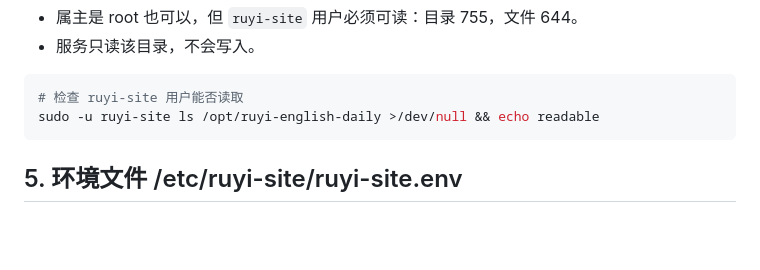
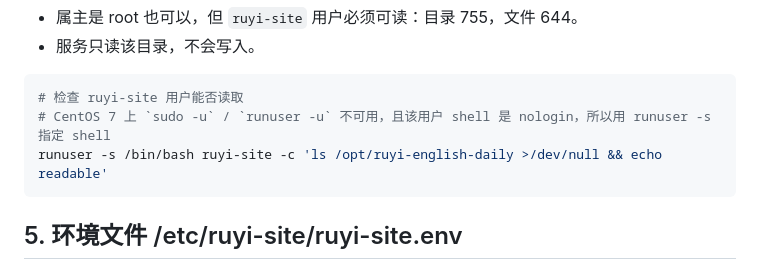
Before and after one commit to abcd9845/ruyi-english-daily, a Markdown page: docs/phase2/deploy-18082.md, the part around the change. Rendered like a GitHub page; blank space fills up the shorter version.

Commit message:
docs: CentOS 7 上用 runuser -s /bin/bash 检查 ruyi-site 读权限

````diff
--- a/docs/phase2/deploy-18082.md
+++ b/docs/phase2/deploy-18082.md
@@ -83,7 +83,8 @@ chmod 750 /var/log/ruyi-site
 
 ```bash
 # 检查 ruyi-site 用户能否读取
-sudo -u ruyi-site ls /opt/ruyi-english-daily >/dev/null && echo readable
+# CentOS 7 上 `sudo -u` / `runuser -u` 不可用，且该用户 shell 是 nologin，所以用 runuser -s 指定 shell
+runuser -s /bin/bash ruyi-site -c 'ls /opt/ruyi-english-daily >/dev/null && echo readable'
 ```
 
 ## 5. 环境文件 /etc/ruyi-site/ruyi-site.env
````
